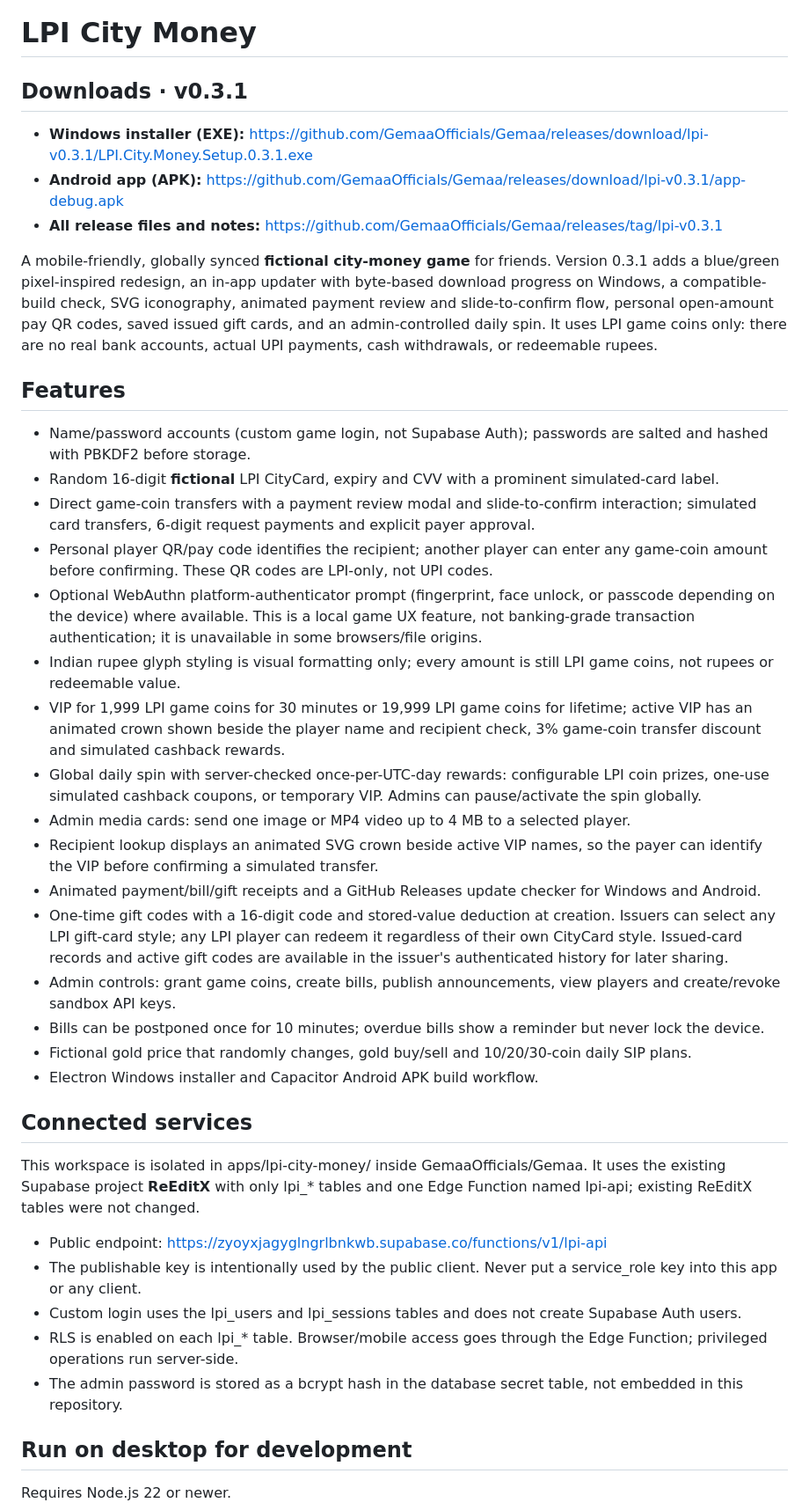
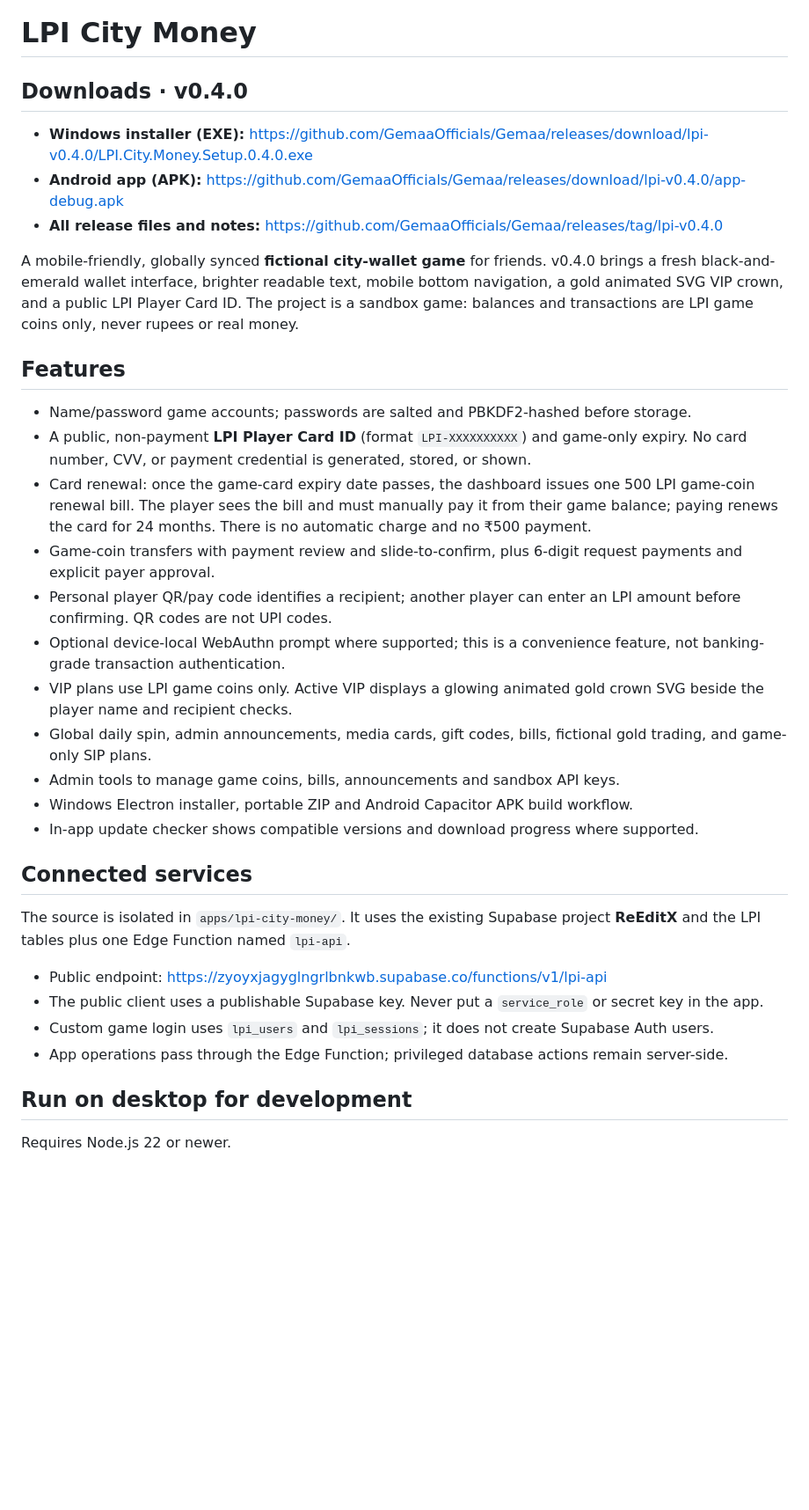
Before and after one commit to GemaaOfficials/Gemaa, a Markdown page: apps/lpi-city-money/README.md, the part around one of its changes. Shown at 88% size. Rendered like a GitHub page; blank space fills up the shorter version.

Commit message:
Document LPI v0.4.0 player IDs and game-only API

```diff
--- a/apps/lpi-city-money/README.md
+++ b/apps/lpi-city-money/README.md
@@ -1,41 +1,35 @@
 # LPI City Money
 
-## Downloads · v0.3.1
+## Downloads · v0.4.0
 
-- **Windows installer (EXE):** https://github.com/GemaaOfficials/Gemaa/releases/download/lpi-v0.3.1/LPI.City.Money.Setup.0.3.1.exe
-- **Android app (APK):** https://github.com/GemaaOfficials/Gemaa/releases/download/lpi-v0.3.1/app-debug.apk
-- **All release files and notes:** https://github.com/GemaaOfficials/Gemaa/releases/tag/lpi-v0.3.1
+- **Windows installer (EXE):** https://github.com/GemaaOfficials/Gemaa/releases/download/lpi-v0.4.0/LPI.City.Money.Setup.0.4.0.exe
+- **Android app (APK):** https://github.com/GemaaOfficials/Gemaa/releases/download/lpi-v0.4.0/app-debug.apk
+- **All release files and notes:** https://github.com/GemaaOfficials/Gemaa/releases/tag/lpi-v0.4.0
 
-A mobile-friendly, globally synced **fictional city-money game** for friends. Version 0.3.1 adds a blue/green pixel-inspired redesign, an in-app updater with byte-based download progress on Windows, a compatible-build check, SVG iconography, animated payment review and slide-to-confirm flow, personal open-amount pay QR codes, saved issued gift cards, and an admin-controlled daily spin. It uses LPI game coins only: there are no real bank accounts, actual UPI payments, cash withdrawals, or redeemable rupees.
+A mobile-friendly, globally synced **fictional city-wallet game** for friends. v0.4.0 brings a fresh black-and-emerald wallet interface, brighter readable text, mobile bottom navigation, a gold animated SVG VIP crown, and a public LPI Player Card ID. The project is a sandbox game: balances and transactions are LPI game coins only, never rupees or real money.
 
 ## Features
 
-- Name/password accounts (custom game login, not Supabase Auth); passwords are salted and hashed with PBKDF2 before storage.
-- Random 16-digit **fictional** LPI CityCard, expiry and CVV with a prominent simulated-card label.
-- Direct game-coin transfers with a payment review modal and slide-to-confirm interaction; simulated card transfers, 6-digit request payments and explicit payer approval.
-- Personal player QR/pay code identifies the recipient; another player can enter any game-coin amount before confirming. These QR codes are LPI-only, not UPI codes.
-- Optional WebAuthn platform-authenticator prompt (fingerprint, face unlock, or passcode depending on the device) where available. This is a local game UX feature, not banking-grade transaction authentication; it is unavailable in some browsers/file origins.
-- Indian rupee glyph styling is visual formatting only; every amount is still LPI game coins, not rupees or redeemable value.
-- VIP for 1,999 LPI game coins for 30 minutes or 19,999 LPI game coins for lifetime; active VIP has an animated crown shown beside the player name and recipient check, 3% game-coin transfer discount and simulated cashback rewards.
-- Global daily spin with server-checked once-per-UTC-day rewards: configurable LPI coin prizes, one-use simulated cashback coupons, or temporary VIP. Admins can pause/activate the spin globally.
-- Admin media cards: send one image or MP4 video up to 4 MB to a selected player.
-- Recipient lookup displays an animated SVG crown beside active VIP names, so the payer can identify the VIP before confirming a simulated transfer.
-- Animated payment/bill/gift receipts and a GitHub Releases update checker for Windows and Android.
-- One-time gift codes with a 16-digit code and stored-value deduction at creation. Issuers can select any LPI gift-card style; any LPI player can redeem it regardless of their own CityCard style. Issued-card records and active gift codes are available in the issuer's authenticated history for later sharing.
-- Admin controls: grant game coins, create bills, publish announcements, view players and create/revoke sandbox API keys.
-- Bills can be postponed once for 10 minutes; overdue bills show a reminder but never lock the device.
-- Fictional gold price that randomly changes, gold buy/sell and 10/20/30-coin daily SIP plans.
-- Electron Windows installer and Capacitor Android APK build workflow.
+- Name/password game accounts; passwords are salted and PBKDF2-hashed before storage.
+- A public, non-payment **LPI Player Card ID** (format `LPI-XXXXXXXXXX`) and game-only expiry. No card number, CVV, or payment credential is generated, stored, or shown.
+- Card renewal: once the game-card expiry date passes, the dashboard issues one 500 LPI game-coin renewal bill. The player sees the bill and must manually pay it from their game balance; paying renews the card for 24 months. There is no automatic charge and no ₹500 payment.
+- Game-coin transfers with payment review and slide-to-confirm, plus 6-digit request payments and explicit payer approval.
+- Personal player QR/pay code identifies a recipient; another player can enter an LPI amount before confirming. QR codes are not UPI codes.
+- Optional device-local WebAuthn prompt where supported; this is a convenience feature, not banking-grade transaction authentication.
+- VIP plans use LPI game coins only. Active VIP displays a glowing animated gold crown SVG beside the player name and recipient checks.
+- Global daily spin, admin announcements, media cards, gift codes, bills, fictional gold trading, and game-only SIP plans.
+- Admin tools to manage game coins, bills, announcements and sandbox API keys.
+- Windows Electron installer, portable ZIP and Android Capacitor APK build workflow.
+- In-app update checker shows compatible versions and download progress where supported.
 
 ## Connected services
 
-This workspace is isolated in apps/lpi-city-money/ inside GemaaOfficials/Gemaa. It uses the existing Supabase project **ReEditX** with only lpi_* tables and one Edge Function named lpi-api; existing ReEditX tables were not changed.
+The source is isolated in `apps/lpi-city-money/`. It uses the existing Supabase project **ReEditX** and the LPI tables plus one Edge Function named `lpi-api`.
 
 - Public endpoint: https://zyoyxjagyglngrlbnkwb.supabase.co/functions/v1/lpi-api
-- The publishable key is intentionally used by the public client. Never put a service_role key into this app or any client.
-- Custom login uses the lpi_users and lpi_sessions tables and does not create Supabase Auth users.
-- RLS is enabled on each lpi_* table. Browser/mobile access goes through the Edge Function; privileged operations run server-side.
-- The admin password is stored as a bcrypt hash in the database secret table, not embedded in this repository.
+- The public client uses a publishable Supabase key. Never put a `service_role` or secret key in the app.
+- Custom game login uses `lpi_users` and `lpi_sessions`; it does not create Supabase Auth users.
+- App operations pass through the Edge Function; privileged database actions remain server-side.
 
 ## Run on desktop for development
 
```
Also changed, not shown: other parts of apps/lpi-city-money/README.md (+28 -31 lines).
